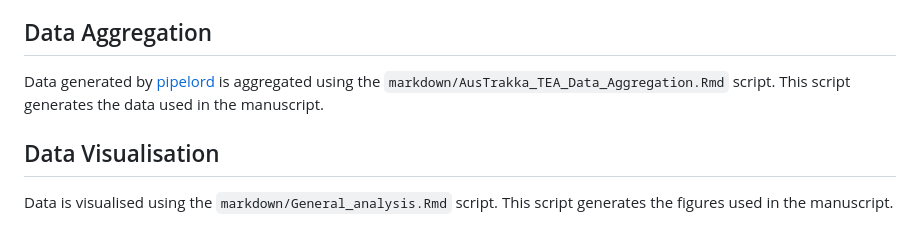
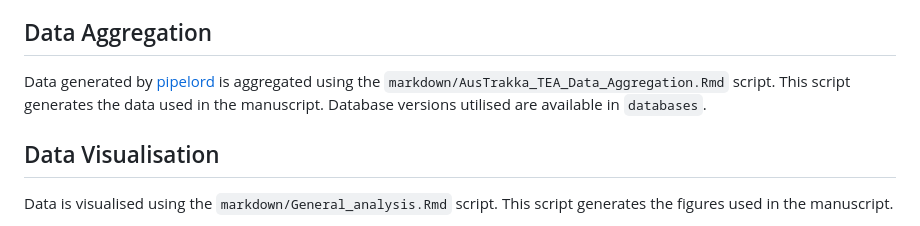
Before and after one commit to maxlcummins/APG-OHEC-Retro-M1, a Markdown page: README.md, the part around one of its changes. Drawn GitHub-style.

```diff
--- a/README.md
+++ b/README.md
@@ -290,7 +292,7 @@ Four genomes failed QC as they typed by MLST as being non-*E. coli*. Run the `ma
 
 ## Data Aggregation
 
-Data generated by [pipelord](https://github.com/maxlcummins/pipelord) is aggregated using the `markdown/AusTrakka_TEA_Data_Aggregation.Rmd` script. This script generates the data used in the manuscript.
+Data generated by [pipelord](https://github.com/maxlcummins/pipelord) is aggregated using the `markdown/AusTrakka_TEA_Data_Aggregation.Rmd` script. This script generates the data used in the manuscript. Database versions utilised are available in `databases`.
 
 ## Data Visualisation
 
```
Also changed, not shown: other parts of README.md (+2 -0 lines).
